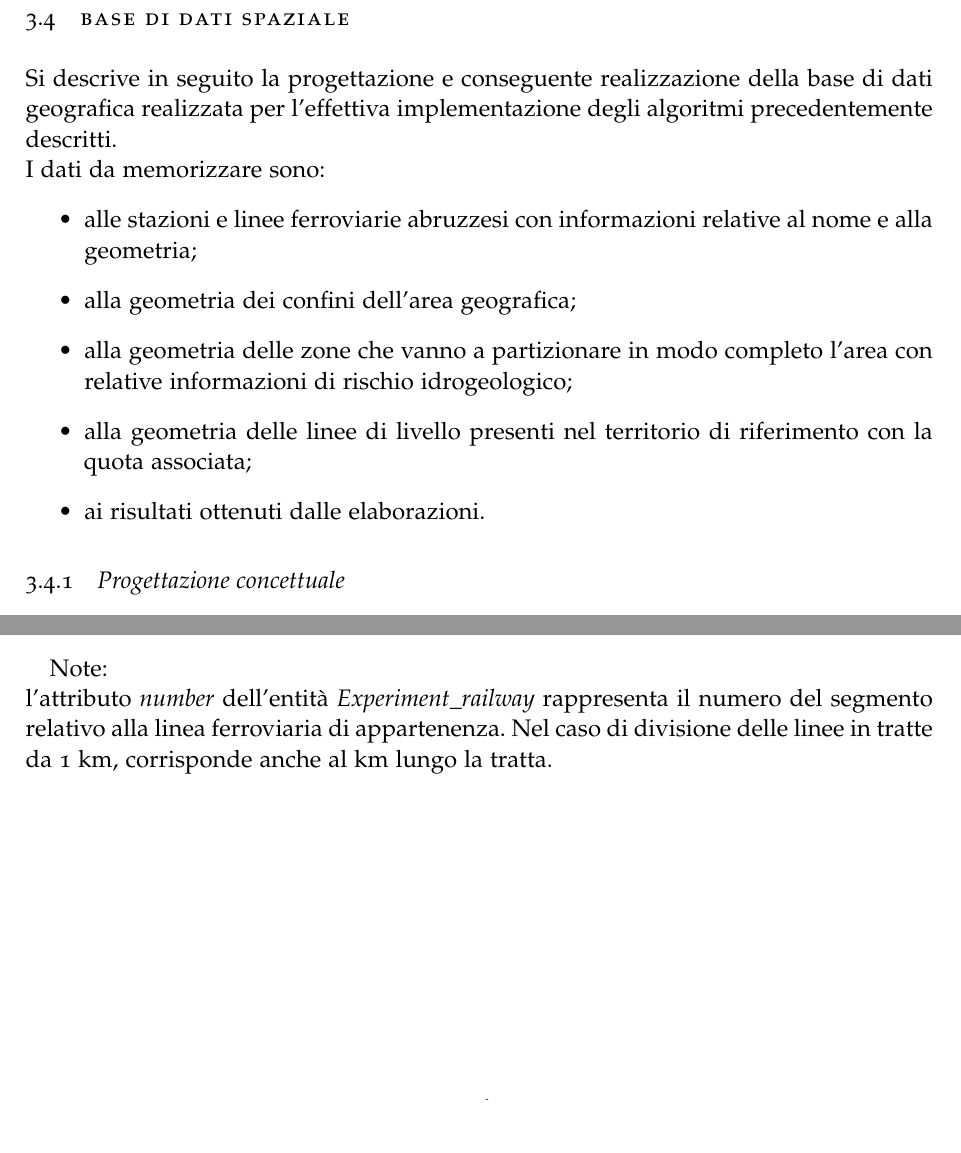
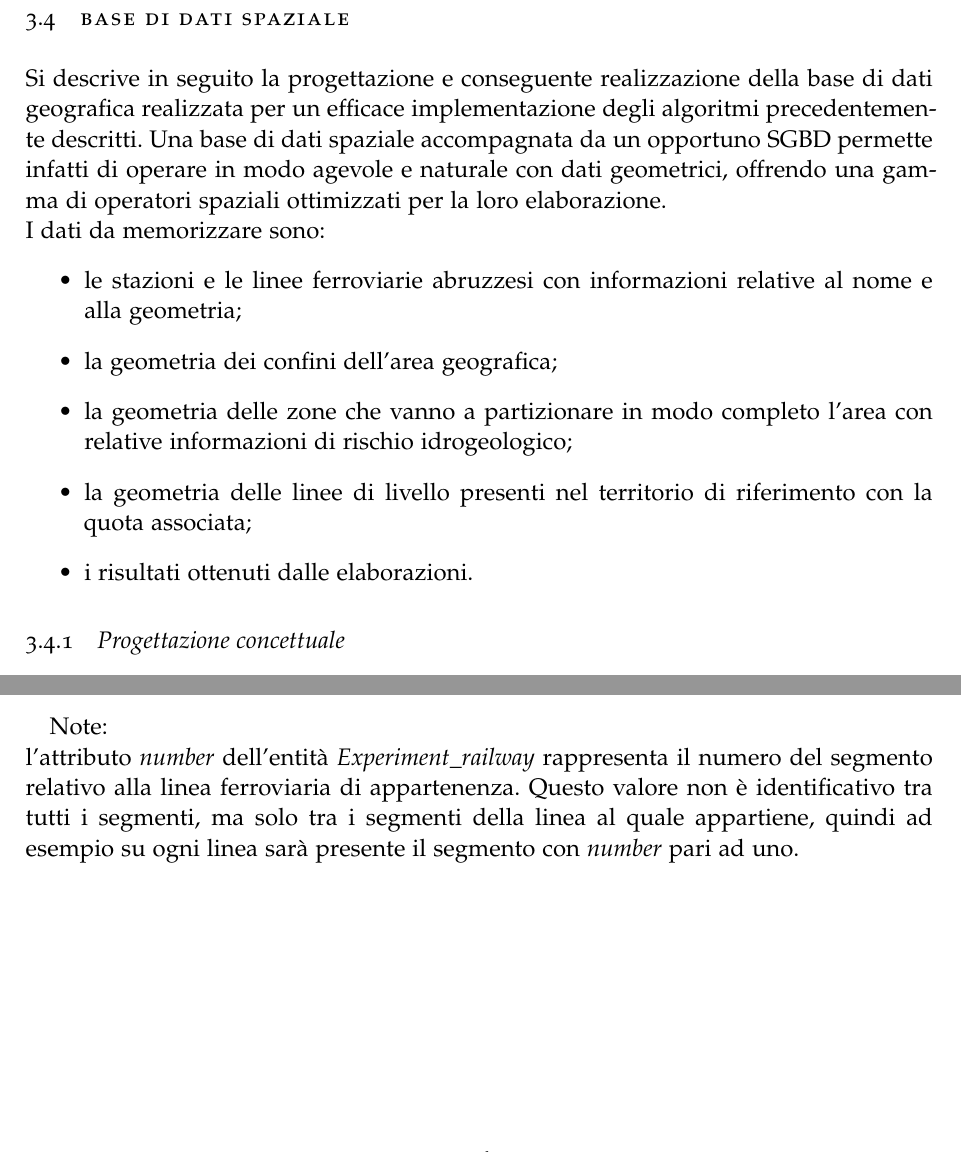
Before and after one commit to FabioDiSabatino/Relazione-BD, a LaTeX thesis (main.tex, which reads Chapters/UnCasoDiStudio.tex): two parts of pages 41 and 42 of 102, joined at a grey line, cut so that both start at the same text. Compiled offline with pdfLaTeX; a missing font is replaced by an installed copy or a similar font.

Commit message:
correzioni varie

```diff
--- a/Chapters/UnCasoDiStudio.tex
+++ b/Chapters/UnCasoDiStudio.tex
@@ -73,14 +73,14 @@ Ad ogni $z_k$ è associato un valore numerico compreso tra $0$ e $1$, il quale q
 
 %---------------
 \section{Base di dati spaziale}
-Si descrive in seguito la progettazione e conseguente realizzazione della base di dati geografica realizzata per l'effettiva implementazione degli algoritmi precedentemente descritti.\\
+Si descrive in seguito la progettazione e conseguente realizzazione della base di dati geografica realizzata per un efficace implementazione degli algoritmi precedentemente descritti. Una base di dati spaziale accompagnata da un opportuno SGBD permette infatti di operare in modo agevole e naturale con dati geometrici, offrendo una gamma di operatori spaziali ottimizzati per la loro elaborazione. \\
 I dati da memorizzare sono:
 \begin{itemize}
-\item alle stazioni e linee ferroviarie abruzzesi con informazioni relative al nome e alla geometria;
-\item alla geometria dei confini dell'area geografica;
-\item alla geometria delle zone che vanno a partizionare in modo completo l'area con relative informazioni di rischio idrogeologico;
-\item alla geometria delle linee di livello presenti nel territorio di riferimento con la quota associata;
-\item ai risultati ottenuti dalle elaborazioni.
+\item le stazioni e le linee ferroviarie abruzzesi con informazioni relative al nome e alla geometria;
+\item la geometria dei confini dell'area geografica;
+\item la geometria delle zone che vanno a partizionare in modo completo l'area con relative informazioni di rischio idrogeologico;
+\item la geometria delle linee di livello presenti nel territorio di riferimento con la quota associata;
+\item i risultati ottenuti dalle elaborazioni.
 \end{itemize}
 
 
@@ -105,7 +105,7 @@ In Figura \ref{fig:er} si riporta il modello E-R della base di dati spaziale, me
 \end{figure}
 
 Note:\\
-l'attributo \textit{number} dell'entità \textit{Experiment\_railway}  rappresenta il numero del segmento relativo alla linea ferroviaria di appartenenza. Nel caso di divisione delle linee in tratte da 1 km,  corrisponde anche al km lungo la tratta.
+l'attributo \textit{number} dell'entità \textit{Experiment\_railway}  rappresenta il numero del segmento relativo alla linea ferroviaria di appartenenza. Questo valore non è identificativo tra tutti i segmenti, ma solo tra i segmenti della linea al quale appartiene, quindi ad esempio su ogni linea sarà presente il segmento con \textit{number} pari ad uno.
 \pagebreak
 
 \begin{table}[h]
```
Also changed, not shown: Chapters/AppendiceC.tex (+5 -5 lines), Chapters/RisultatiEDiscussione.tex (+2 -2 lines), img/er.png, img/schemaLogico.png, Chapters/UnCasoDiStudio.tex (8 more changed lines).
